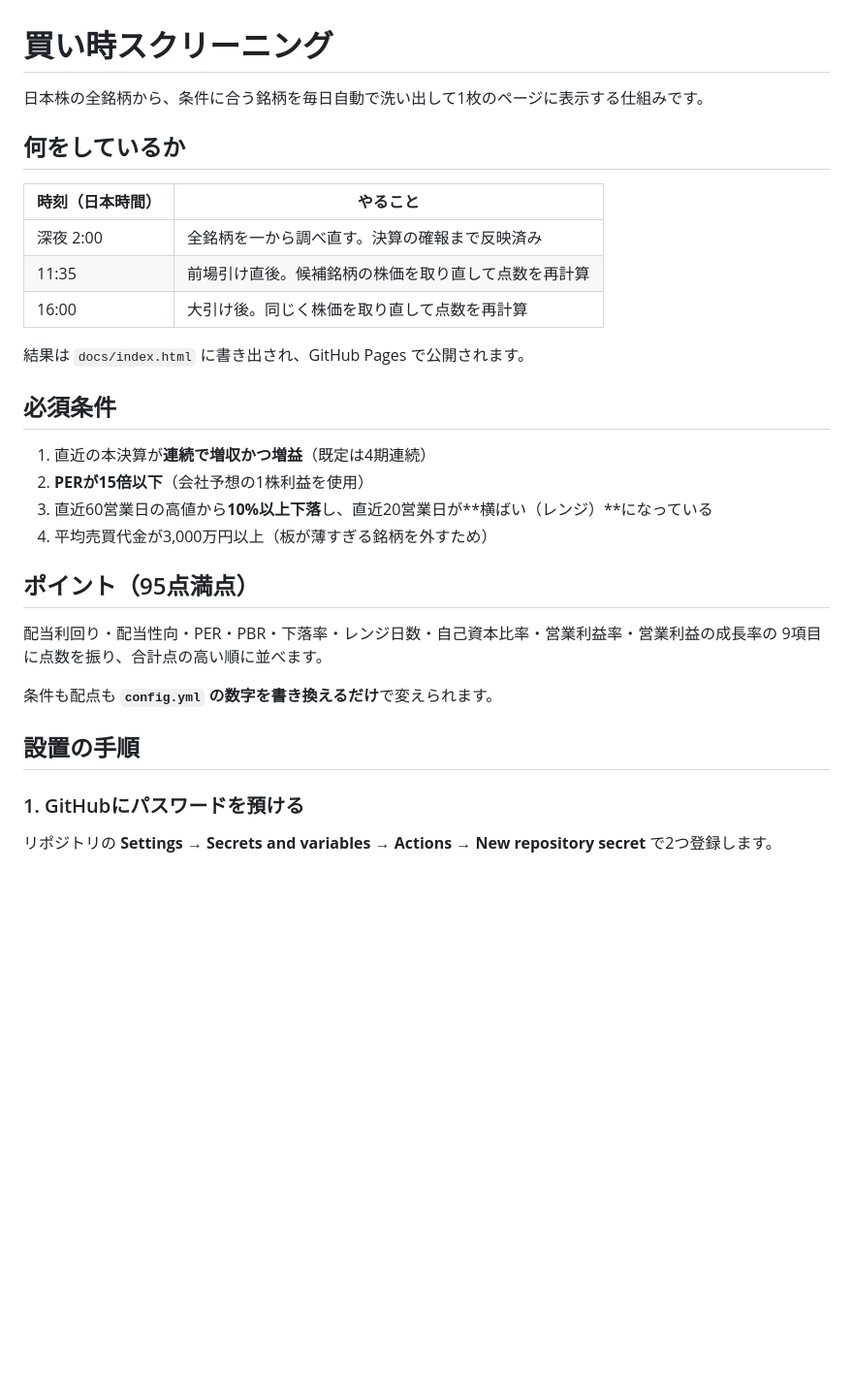
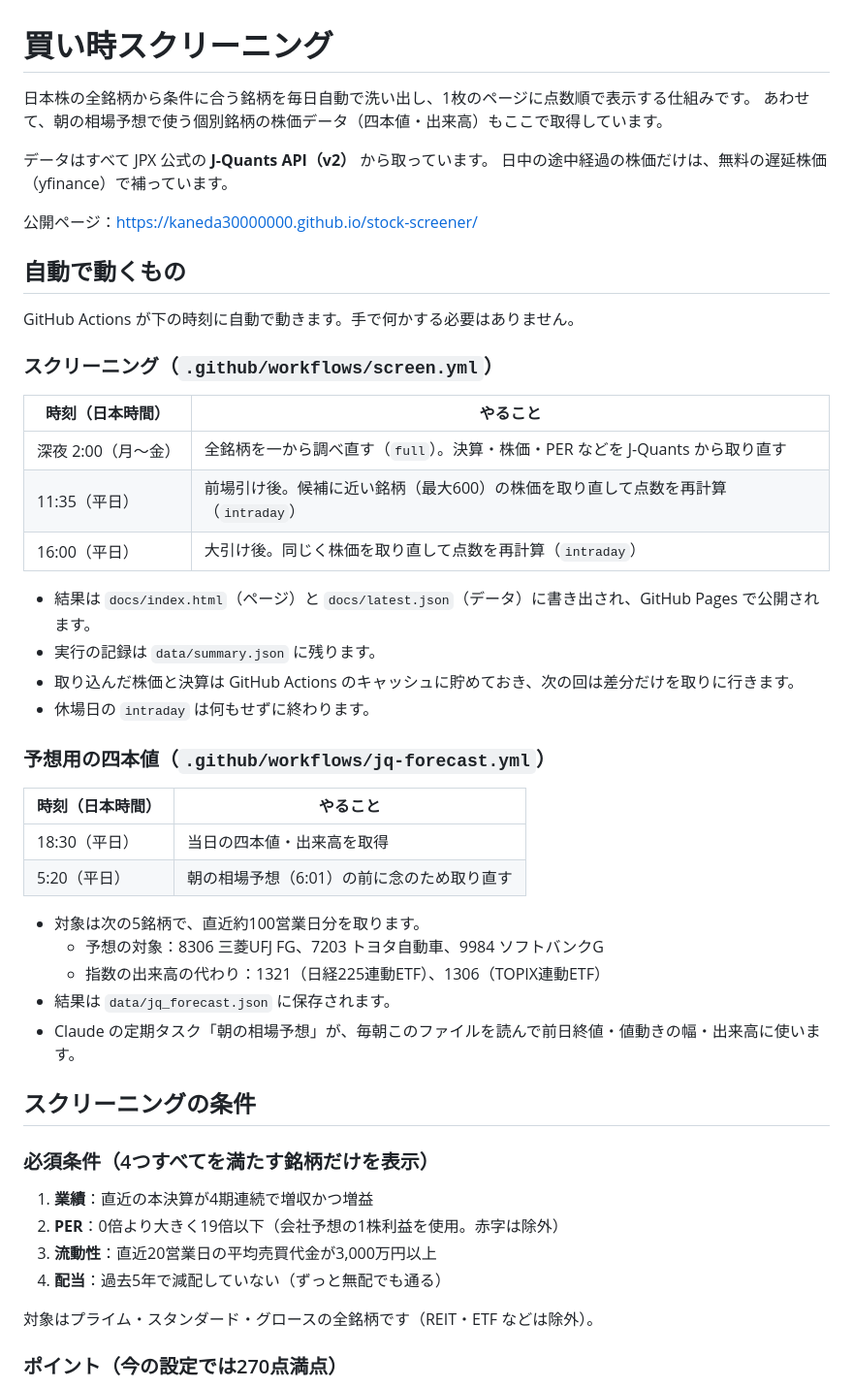
Before and after one commit to kaneda30000000/stock-screener, a Markdown page: README.md, the part around one of its changes. Shown at 97% size. Rendered like a GitHub page; blank space fills up the shorter version.

```diff
--- a/README.md
+++ b/README.md
@@ -1,34 +1,53 @@
 # 買い時スクリーニング
 
-日本株の全銘柄から、条件に合う銘柄を毎日自動で洗い出して1枚のページに表示する仕組みです。
+日本株の全銘柄から条件に合う銘柄を毎日自動で洗い出し、1枚のページに点数順で表示する仕組みです。
+あわせて、朝の相場予想で使う個別銘柄の株価データ（四本値・出来高）もここで取得しています。
 
-## 何をしているか
+データはすべて JPX 公式の **J-Quants API（v2）** から取っています。
+日中の途中経過の株価だけは、無料の遅延株価（yfinance）で補っています。
+
+公開ページ：https://kaneda30000000.github.io/stock-screener/
+
+## 自動で動くもの
+
+GitHub Actions が下の時刻に自動で動きます。手で何かする必要はありません。
+
+### スクリーニング（`.github/workflows/screen.yml`）
 
 | 時刻（日本時間） | やること |
 |---|---|
-| 深夜 2:00 | 全銘柄を一から調べ直す。決算の確報まで反映済み |
-| 11:35 | 前場引け直後。候補銘柄の株価を取り直して点数を再計算 |
-| 16:00 | 大引け後。同じく株価を取り直して点数を再計算 |
+| 深夜 2:00（月〜金） | 全銘柄を一から調べ直す（`full`）。決算・株価・PER などを J-Quants から取り直す |
+| 11:35（平日） | 前場引け後。候補に近い銘柄（最大600）の株価を取り直して点数を再計算（`intraday`） |
+| 16:00（平日） | 大引け後。同じく株価を取り直して点数を再計算（`intraday`） |
 
-結果は `docs/index.html` に書き出され、GitHub Pages で公開されます。
+- 結果は `docs/index.html`（ページ）と `docs/latest.json`（データ）に書き出され、GitHub Pages で公開されます。
+- 実行の記録は `data/summary.json` に残ります。
+- 取り込んだ株価と決算は GitHub Actions のキャッシュに貯めておき、次の回は差分だけを取りに行きます。
+- 休場日の `intraday` は何もせずに終わります。
 
-## 必須条件
+### 予想用の四本値（`.github/workflows/jq-forecast.yml`）
 
-1. 直近の本決算が**連続で増収かつ増益**（既定は4期連続）
-2. **PERが15倍以下**（会社予想の1株利益を使用）
-3. 直近60営業日の高値から**10%以上下落**し、直近20営業日が**横ばい（レンジ）**になっている
-4. 平均売買代金が3,000万円以上（板が薄すぎる銘柄を外すため）
+| 時刻（日本時間） | やること |
+|---|---|
+| 18:30（平日） | 当日の四本値・出来高を取得 |
+| 5:20（平日） | 朝の相場予想（6:01）の前に念のため取り直す |
 
-## ポイント（95点満点）
+- 対象は次の5銘柄で、直近約100営業日分を取ります。
+  - 予想の対象：8306 三菱UFJ FG、7203 トヨタ自動車、9984 ソフトバンクG
+  - 指数の出来高の代わり：1321（日経225連動ETF）、1306（TOPIX連動ETF）
+- 結果は `data/jq_forecast.json` に保存されます。
+- Claude の定期タスク「朝の相場予想」が、毎朝このファイルを読んで前日終値・値動きの幅・出来高に使います。
 
-配当利回り・配当性向・PER・PBR・下落率・レンジ日数・自己資本比率・営業利益率・営業利益の成長率の
-9項目に点数を振り、合計点の高い順に並べます。
+## スクリーニングの条件
 
-条件も配点も **`config.yml` の数字を書き換えるだけ**で変えられます。
+### 必須条件（4つすべてを満たす銘柄だけを表示）
 
-## 設置の手順
+1. **業績**：直近の本決算が4期連続で増収かつ増益
+2. **PER**：0倍より大きく19倍以下（会社予想の1株利益を使用。赤字は除外）
+3. **流動性**：直近20営業日の平均売買代金が3,000万円以上
+4. **配当**：過去5年で減配していない（ずっと無配でも通る）
 
-### 1. GitHubにパスワードを預ける
+対象はプライム・スタンダード・グロースの全銘柄です（REIT・ETF などは除外）。
 
-リポジトリの **Settings → Secrets and variables → Actions → New repository secret** で2つ登録します。
+### ポイント（今の設定では270点満点）
 
```
Also changed, not shown: other parts of README.md (+74 -31 lines).
